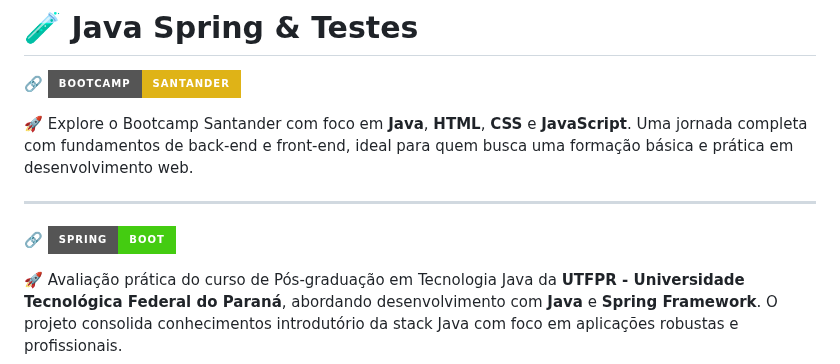
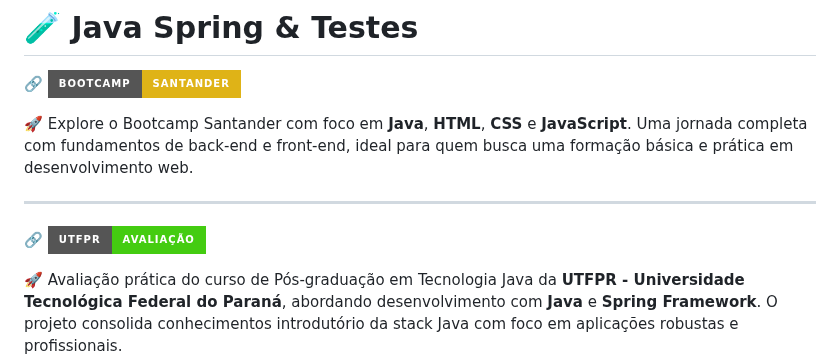
Before and after one commit to alfecjo/java-spring-testes, a Markdown page: README.md, the part around the change. Rendered like a GitHub page; badges without logos.

```diff
--- a/README.md
+++ b/README.md
@@ -8,7 +8,7 @@
 
 ---
 
-🔗 [![Framework](https://img.shields.io/badge/Spring-Boot-brightgreen?style=for-the-badge)](https://spring.io/projects/spring-boot)
+🔗 [![Framework](https://img.shields.io/badge/UTFPR-Avaliação-brightgreen?style=for-the-badge)](./avaliacao)
 
 <p>
 🚀 Avaliação prática do curso de Pós-graduação em Tecnologia Java da <strong>UTFPR - Universidade Tecnológica Federal do Paraná</strong>, abordando desenvolvimento com <strong>Java</strong> e <strong>Spring Framework</strong>. O projeto consolida conhecimentos introdutório da stack Java com foco em aplicações robustas e profissionais.
```
